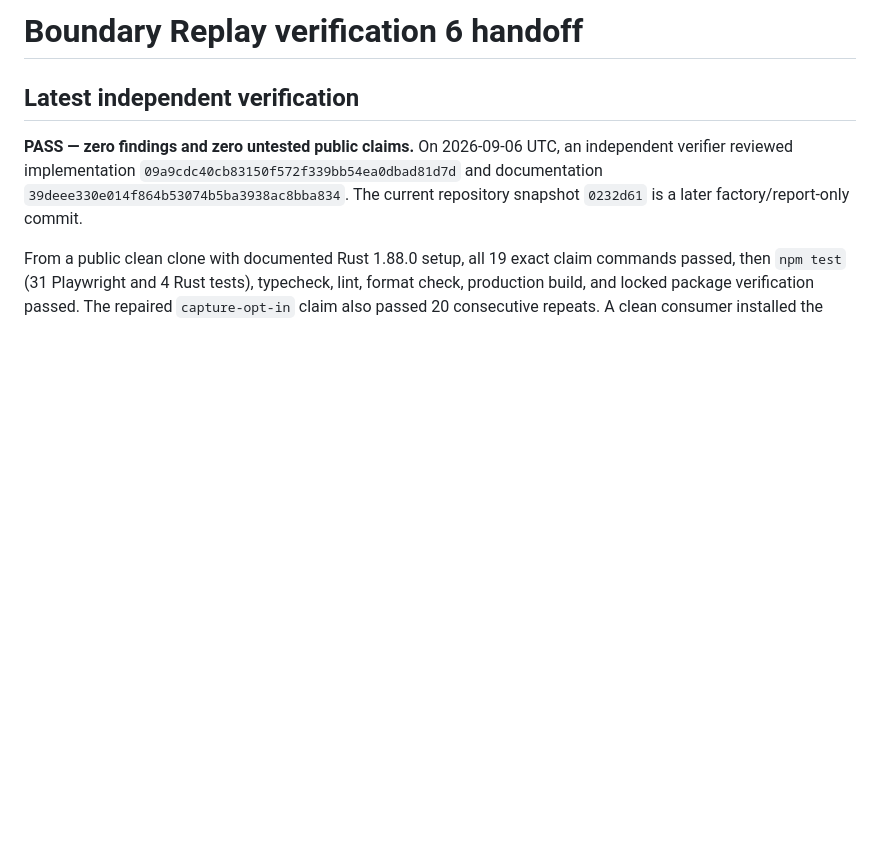
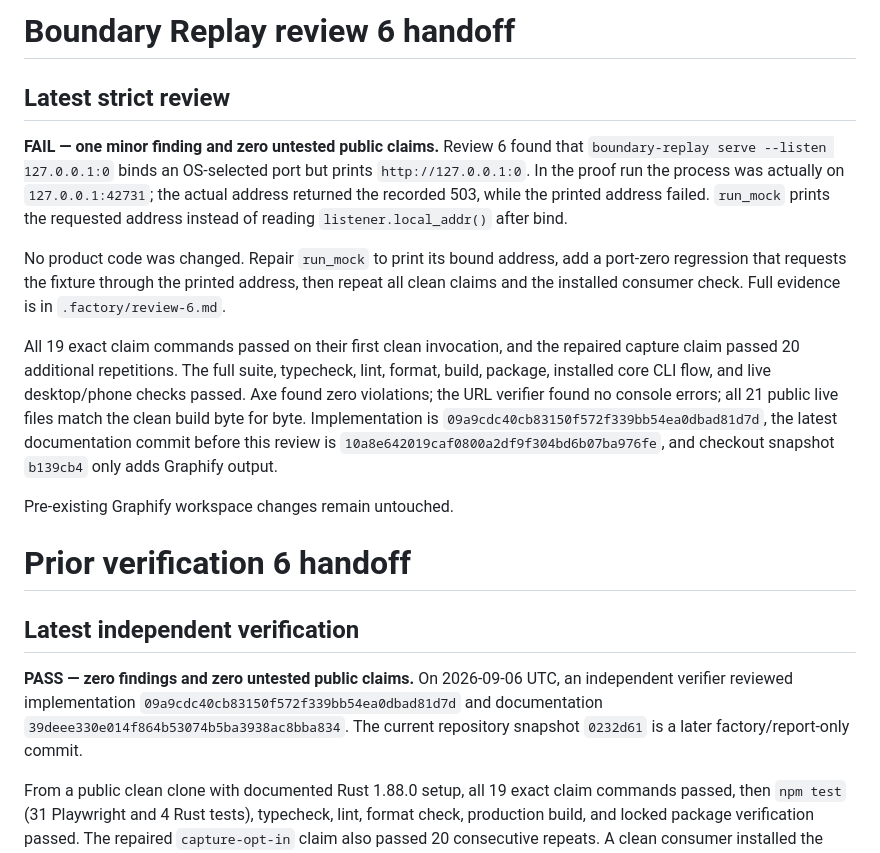
Before and after one commit to B-Divyesh/sf-incident-boundary-replay, a Markdown page: .factory/handoff.md, the part around the change. Drawn GitHub-style; blank space fills up the shorter version.

Commit message:
docs: record strict review 6 finding

```diff
--- a/.factory/handoff.md
+++ b/.factory/handoff.md
@@ -1,4 +1,32 @@
-# Boundary Replay verification 6 handoff
+# Boundary Replay review 6 handoff
+
+## Latest strict review
+
+**FAIL — one minor finding and zero untested public claims.** Review 6 found
+that `boundary-replay serve --listen 127.0.0.1:0` binds an OS-selected port but
+prints `http://127.0.0.1:0`. In the proof run the process was actually on
+`127.0.0.1:42731`; the actual address returned the recorded 503, while the
+printed address failed. `run_mock` prints the requested address instead of
+reading `listener.local_addr()` after bind.
+
+No product code was changed. Repair `run_mock` to print its bound address, add
+a port-zero regression that requests the fixture through the printed address,
+then repeat all clean claims and the installed consumer check. Full evidence
+is in `.factory/review-6.md`.
+
+All 19 exact claim commands passed on their first clean invocation, and the
+repaired capture claim passed 20 additional repetitions. The full suite,
+typecheck, lint, format, build, package, installed core CLI flow, and live
+desktop/phone checks passed. Axe found zero violations; the URL verifier found
+no console errors; all 21 public live files match the clean build byte for
+byte. Implementation is `09a9cdc40cb83150f572f339bb54ea0dbad81d7d`, the
+latest documentation commit before this review is
+`10a8e642019caf0800a2df9f304bd6b07ba976fe`, and checkout snapshot `b139cb4`
+only adds Graphify output.
+
+Pre-existing Graphify workspace changes remain untouched.
+
+# Prior verification 6 handoff
 
 ## Latest independent verification
 
```
Also changed, not shown: .factory/review-6.md (added, +237 -0 lines).
